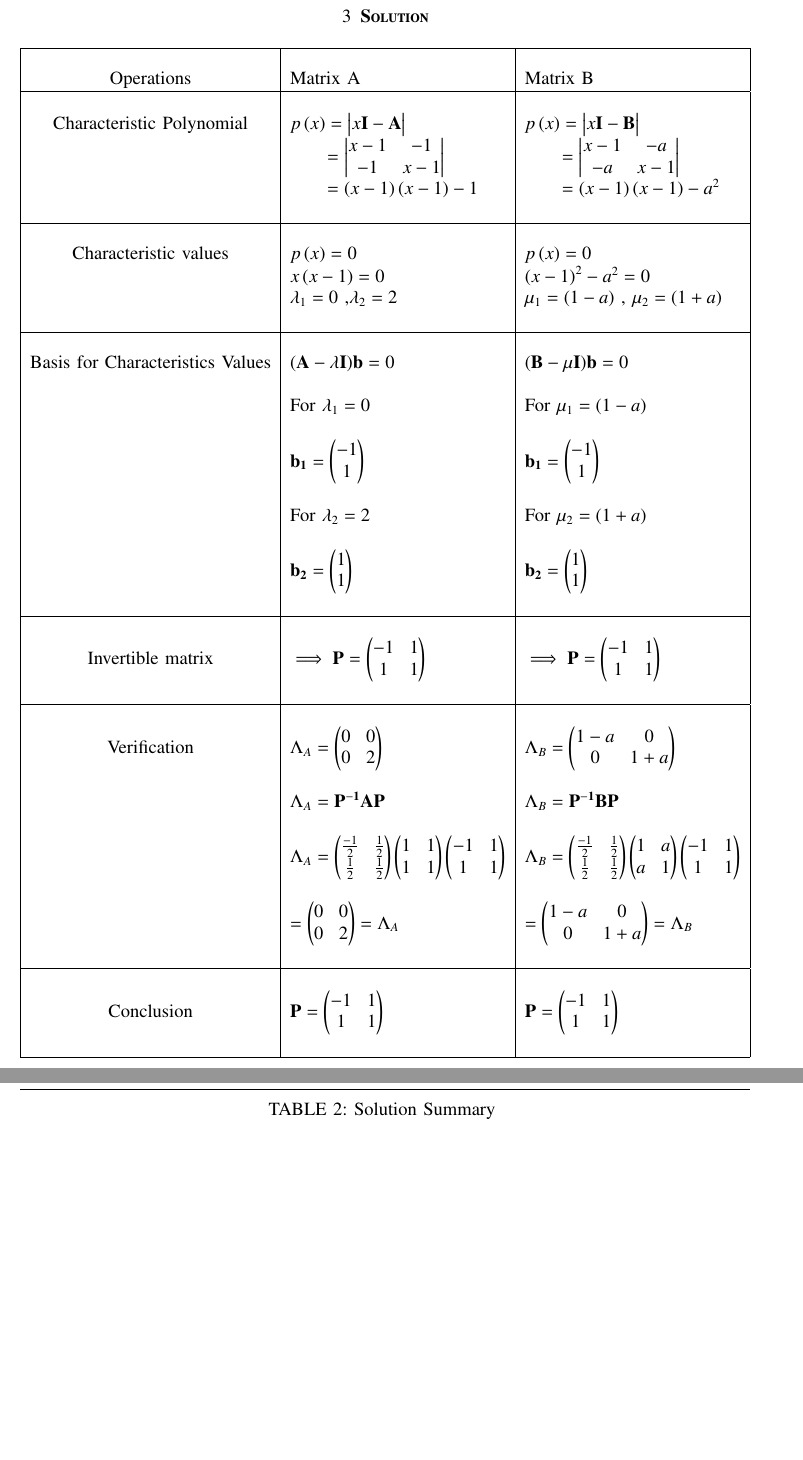
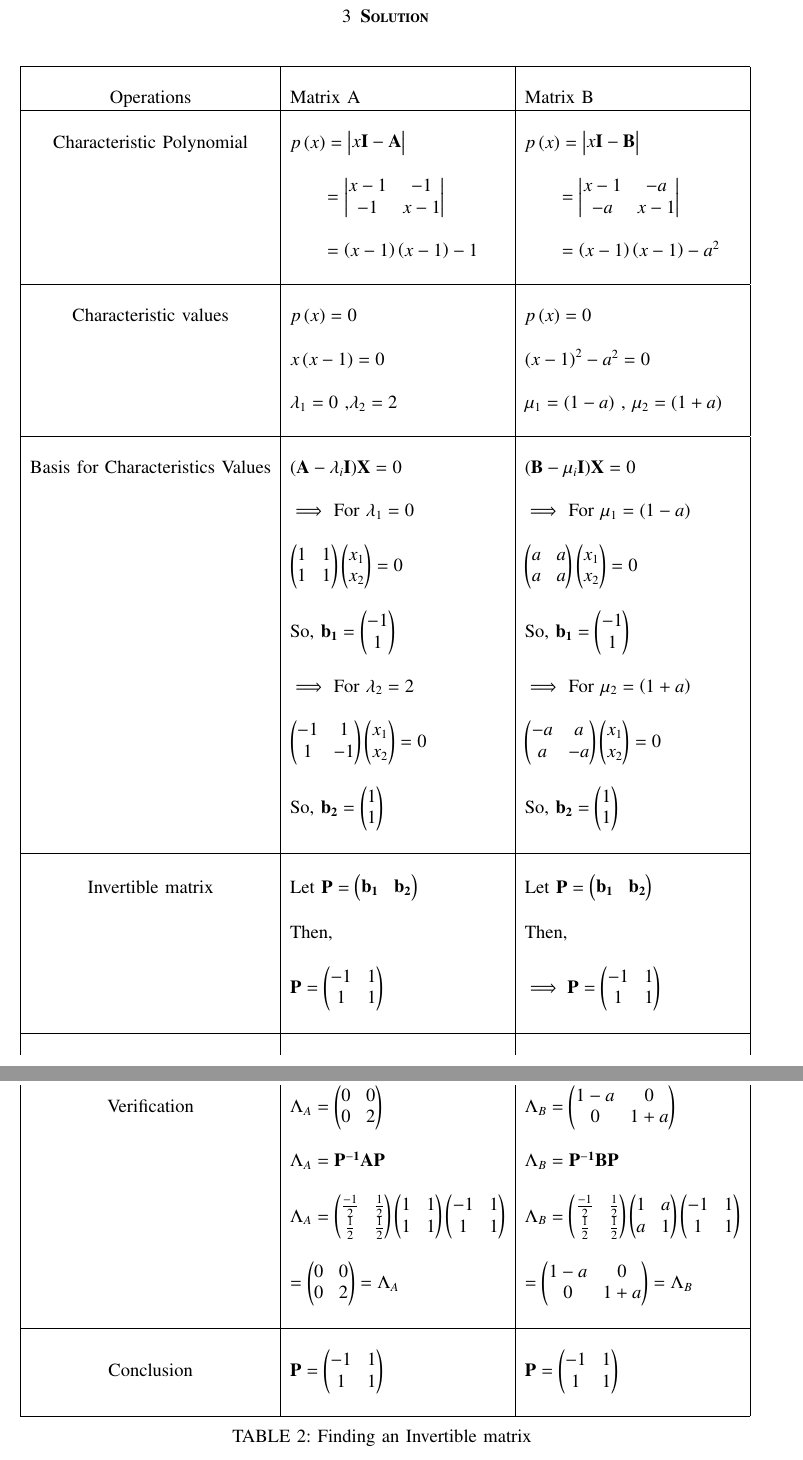
Before and after one commit to neharani289/MatrixTheory, a LaTeX problem sheet (Assignment14/Assignment14.tex): two parts of pages 2 and 3 of 3, joined at a grey line, cut so that both start at the same text, the shorter picture padded with empty space. Compiled offline with pdfLaTeX.

Commit message:
Update Assignment14.tex

```diff
--- a/Assignment14/Assignment14.tex
+++ b/Assignment14/Assignment14.tex
@@ -195,6 +195,7 @@ Find an invertible matrix $\vec{P}$ such that $\vec{P^{-1}AP}$ and $\vec{P^{-1}B
 \end{table}
 \newpage
 \section{\textbf{Solution}}
+\bigskip
 \renewcommand{\thetable}{2}
 \begin{longtable}{|c|l|l|}
 \hline
@@ -216,39 +219,53 @@ Find an invertible matrix $\vec{P}$ such that $\vec{P^{-1}AP}$ and $\vec{P^{-1}B
      Characteristic values
      &$p\brak{x}=0$
      &$p\brak{x}=0$\\
+     &&\\
      &$x\brak{x-1}=0$
      &$\brak{x-1}^{2}-a^{2}=0$\\
+     &&\\
      &$\lambda_1=0$ ,$\lambda_2=2$
      &$\mu_1=\brak{1-a}$ , $\mu_2=\brak{1+a}$\\
      &&\\
 \hline
      &&\\
      Basis for Characteristics Values
-     &$(\vec{A}-\lambda\vec{I})\vec{b}=0$     &$(\vec{B}-\mu\vec{I})\vec{b}=0$\\
+     &$(\vec{A}-\lambda_i\vec{I})\vec{X}=0$     &$(\vec{B}-\mu_i\vec{I})\vec{X}=0$\\
      &&\\
-     & For $\lambda_1 = 0$
-     & For $\mu_1 = \brak{1-a}$\\
+     & $\implies$ For $\lambda_1 = 0$
+     & $\implies$ For $\mu_1 = \brak{1-a}$\\
      &&\\
-     & $\vec{b_1} = \myvec{-1\\1}$
-     & $\vec{b_1} = \myvec{-1\\1}$\\
+     & $\myvec{1&1\\1&1}\myvec{x_1\\x_2}= 0$
+     & $\myvec{a&a\\a&a}\myvec{x_1\\x_2}= 0$\\
      &&\\
-     & For $\lambda_2 = 2$
-      & For $\mu_2 = \brak{1+a}$\\
+     & So, $\vec{b_1} = \myvec{-1\\1}$
+     & So, $\vec{b_1} = \myvec{-1\\1}$\\
      &&\\
-     & $\vec{b_2} = \myvec{1\\1}$
-     & $\vec{b_2} = \myvec{1\\1}$\\
+     & $\implies$ For $\lambda_2 = 2$
+     & $\implies$ For $\mu_2 = \brak{1+a}$\\
+     &&\\
+     & $\myvec{-1&1\\1&-1}\myvec{x_1\\x_2}= 0$
+     & $\myvec{-a&a\\a&-a}\myvec{x_1\\x_2}= 0$\\
+     &&\\
+     & So, $\vec{b_2} = \myvec{1\\1}$
+     & So, $\vec{b_2} = \myvec{1\\1}$\\
      &&\\
 \hline
      &&\\
      Invertible matrix
-     & $\implies \vec{P}=\myvec{-1&1\\1&1}$
-     &$ \implies \vec{P}=\myvec{-1&1\\1&1}$\\
+     & Let $\vec{P} = \myvec{\vec{b_1} &\vec{b_2}}$
+     & Let $\vec{P} = \myvec{\vec{b_1} &\vec{b_2}}$\\
+     &&\\
+     & Then,
+     & Then,\\
+     &&\\
+     & $\vec{P}=\myvec{-1&1\\1&1}$
+     & $ \implies \vec{P}=\myvec{-1&1\\1&1}$\\
      &&\\
 \hline
      &&\\
      Verification
      & $\Lambda_A=\myvec{0&0\\0&2}$ &
-       $\Lambda_B=\myvec{1-a&0\\0&1+a}$\\
+     $\Lambda_B=\myvec{1-a&0\\0&1+a}$\\
      &&\\
      & $\Lambda_{A}=\vec{P^{-1}AP}$&$\Lambda_{B}=\vec{P^{-1}BP}$\\
      &&\\
@@ -263,11 +280,11 @@ Find an invertible matrix $\vec{P}$ such that $\vec{P^{-1}AP}$ and $\vec{P^{-1}B
      \hline
      &&\\
      Conclusion
-     & $\vec{P}=\myvec{-1&1\\1&1}$
-     & $\vec{P}=\myvec{-1&1\\1&1}$\\
+     &  $\vec{P}=\myvec{-1&1\\1&1}$
+     &  $\vec{P}=\myvec{-1&1\\1&1}$\\
      &&\\
 \hline
-\caption{Solution Summary}
+\caption{Finding an Invertible matrix}
 \label{table:2}
 \end{longtable}
 \end{document}
```
Also changed, not shown: Assignment14/Assignment14.tex (2 more changed lines).
